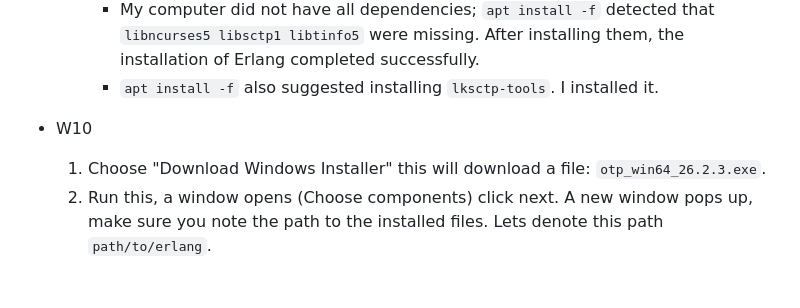
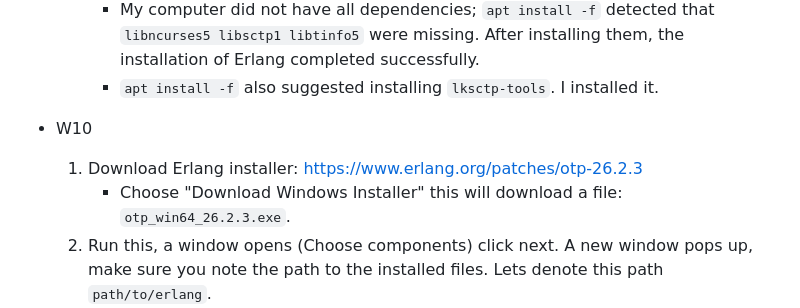
Before and after one commit to nimrossum/pcpp, a Markdown page: erlang_guide/guide-using-erlang-for-exercises.md, the part around the change. GitHub-like rendering; blank space fills up the shorter version.

```diff
--- a/erlang_guide/guide-using-erlang-for-exercises.md
+++ b/erlang_guide/guide-using-erlang-for-exercises.md
@@ -28,7 +28,8 @@ Besides the material in the lectures. We recommend the online textbook [Learn Yo
 	 * `apt install -f` also suggested installing `lksctp-tools`. I installed it.
 
 * W10
-  1. Choose "Download Windows Installer" this will download a file: `otp_win64_26.2.3.exe`.
+  1. Download Erlang installer: https://www.erlang.org/patches/otp-26.2.3
+	 * Choose "Download Windows Installer" this will download a file: `otp_win64_26.2.3.exe`.
   2. Run this, a window opens (Choose components) click next. A new window pops up, make sure you note the path to the installed files. Lets denote this path `path/to/erlang`.
   3. Add this path to your windows `Path` variable the path to the `bin` folder, i.e., `path/to/erlang/bin`---see https://adoptingerlang.org/docs/development/setup/ or follow this steps:
 	 1. Open "Edit the system environment variables".
```
